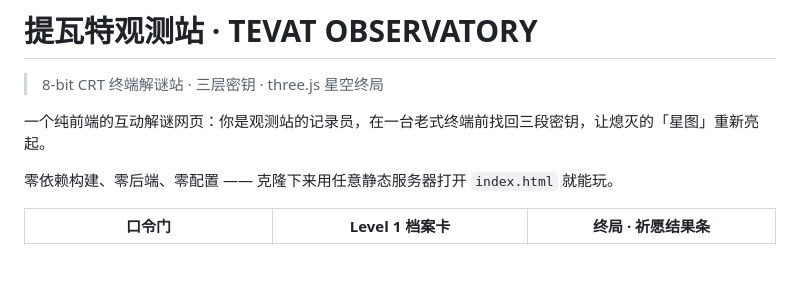
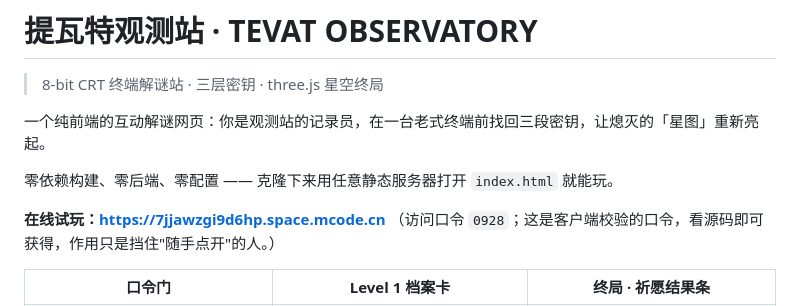
Before and after one commit to hujinlong989/tevat-observatory, a Markdown page: README.md, the part around the change. Rendered like a GitHub page; blank space fills up the shorter version.

Commit message:
README 补：在线试玩地址与访问口令说明

```diff
--- a/README.md
+++ b/README.md
@@ -5,6 +5,9 @@
 一个纯前端的互动解谜网页：你是观测站的记录员，在一台老式终端前找回三段密钥，让熄灭的「星图」重新亮起。
 
 零依赖构建、零后端、零配置 —— 克隆下来用任意静态服务器打开 `index.html` 就能玩。
+
+**在线试玩：<https://7jjawzgi9d6hp.space.mcode.cn>**
+（访问口令 `0928`；这是客户端校验的口令，看源码即可获得，作用只是挡住"随手点开"的人。）
 
 | 口令门 | Level 1 档案卡 | 终局 · 祈愿结果条 |
 |---|---|---|
```
